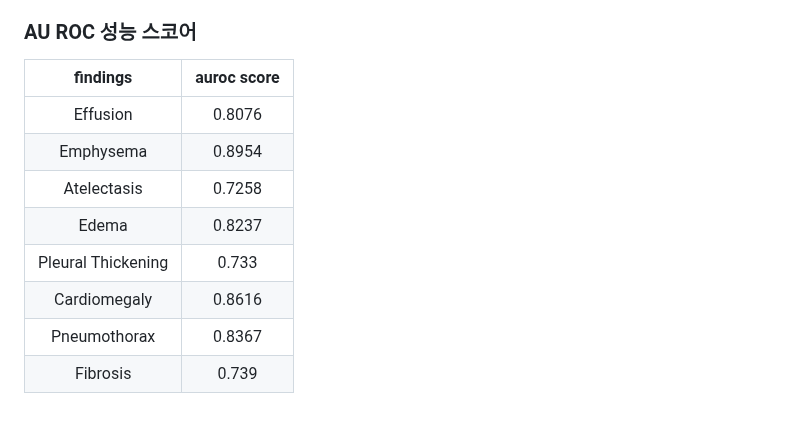
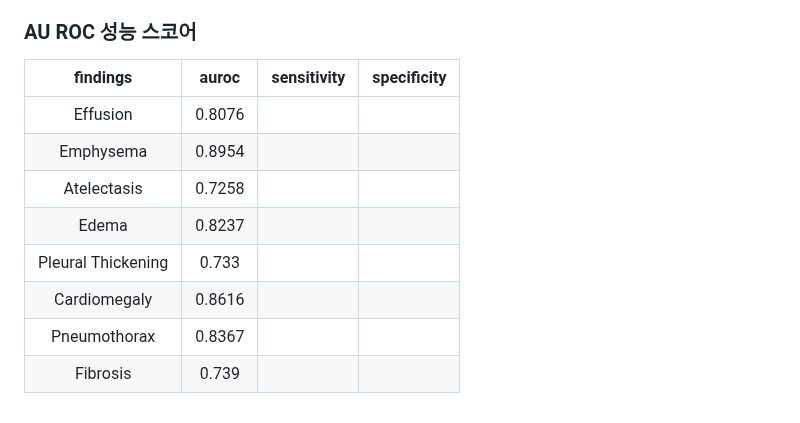
Before and after one commit to up0420/VunofinalprojectNew, a Markdown page: README.md, the part around the change. GitHub-like rendering.

```diff
--- a/README.md
+++ b/README.md
@@ -153,13 +153,13 @@ xychart-beta
 - 병변 검출 시, 함께 검출되는 병변으로 'Infiltration', 'Effusion', 'Atelectasis'가 많음. 따라서 이 병들은 발병률이 높거나 다른 병변의 생김새와 헷갈릴 가능성이 있음.
 
 ### AU ROC 성능 스코어
-|      findings      | auroc score |
-| :----------------: | :---------: |
-|      Effusion      |   0.8076    |
-|     Emphysema      |   0.8954    |
-|    Atelectasis     |   0.7258    |
-|       Edema        |   0.8237    |
-| Pleural Thickening |    0.733    |
-|    Cardiomegaly    |   0.8616    |
-|    Pneumothorax    |   0.8367    |
-|      Fibrosis      |    0.739    |
+|      findings      | auroc  | sensitivity | specificity |
+| :----------------: | :----: | :---------: | :---------: |
+|      Effusion      | 0.8076 |             |             |
+|     Emphysema      | 0.8954 |             |             |
+|    Atelectasis     | 0.7258 |             |             |
+|       Edema        | 0.8237 |             |             |
+| Pleural Thickening | 0.733  |             |             |
+|    Cardiomegaly    | 0.8616 |             |             |
+|    Pneumothorax    | 0.8367 |             |             |
+|      Fibrosis      | 0.739  |             |             |
```
